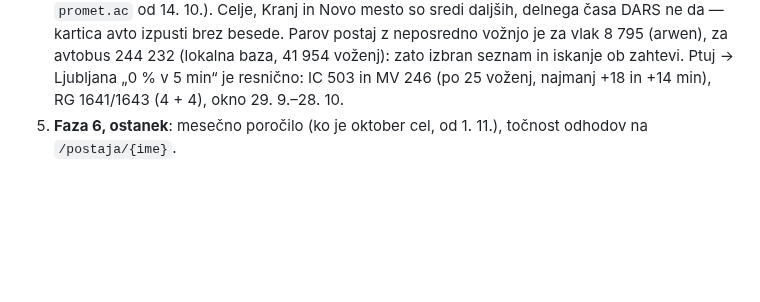
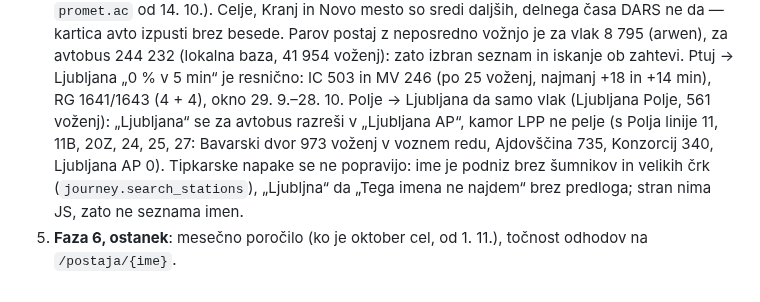
Before and after one commit to David7500/David7500, a Markdown page: docs/STATISTIKA.md, the part around the change. Rendered like a GitHub page; blank space fills up the shorter version.

Commit message:
STATISTIKA: iskanje relacije pri mestnem avtobusu in tipkarski napaki
David je vprašal, zakaj Polje → Ljubljana ne dela in kaj se zgodi ob
tipkarski napaki. Polje → Ljubljana da samo vlak, ker se „Ljubljana“ za
avtobus razreši v „Ljubljana AP“, kamor LPP s Polja ne pelje (0 voženj;
Bavarski dvor 973). Napačno ime da „Tega imena ne najdem“ brez predloga.

Co-Authored-By: Claude Opus 5.5 <noreply@anthropic.com>

```diff
--- a/docs/STATISTIKA.md
+++ b/docs/STATISTIKA.md
@@ -332,6 +332,12 @@ večje delo · **ne** = podatka ni.
    za avtobus 244 232 (lokalna baza, 41 954 voženj): zato izbran seznam in
    iskanje ob zahtevi. Ptuj → Ljubljana „0 % v 5 min“ je resnično: IC 503 in
    MV 246 (po 25 voženj, najmanj +18 in +14 min), RG 1641/1643 (4 + 4),
-   okno 29. 9.–28. 10.
+   okno 29. 9.–28. 10. Polje → Ljubljana da samo vlak (Ljubljana Polje,
+   561 voženj): „Ljubljana“ se za avtobus razreši v „Ljubljana AP“, kamor
+   LPP ne pelje (s Polja linije 11, 11B, 20Z, 24, 25, 27: Bavarski dvor 973
+   voženj v voznem redu, Ajdovščina 735, Konzorcij 340, Ljubljana AP 0).
+   Tipkarske napake se ne popravijo: ime je podniz brez šumnikov in velikih
+   črk (`journey.search_stations`), „Ljubljna“ da „Tega imena ne najdem“
+   brez predloga; stran nima JS, zato ne seznama imen.
 5. **Faza 6, ostanek**: mesečno poročilo (ko je oktober cel, od 1. 11.),
    točnost odhodov na `/postaja/{ime}`.
```
